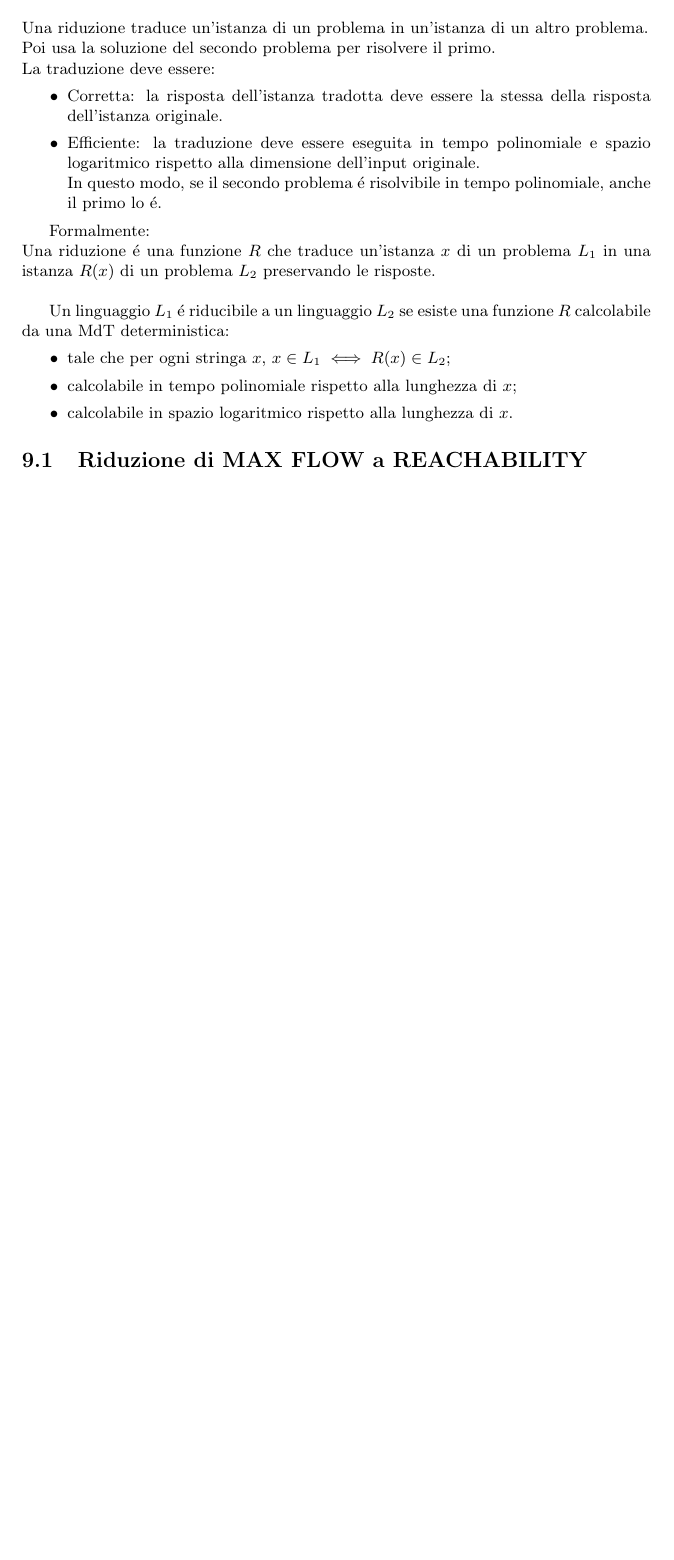
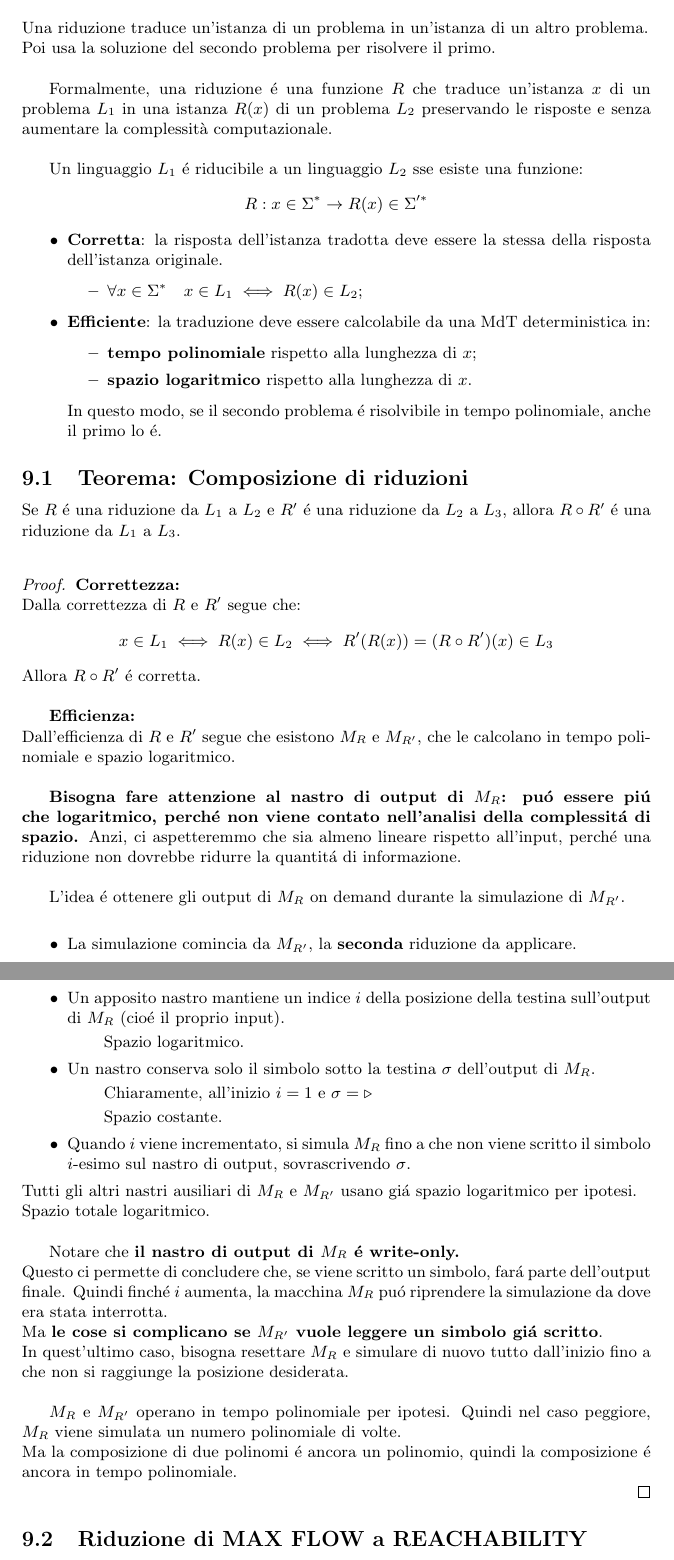
Before and after one commit to gyus-e/computational-complexity-notes, a LaTeX document (main.tex, which reads 10_Riduzioni.tex, problemi.sty): part of page 42 of 48 before the commit and two parts of pages 42 and 43 of 49 after it, the two joined at a grey line, cut so that both start at the same text, the shorter picture padded with empty space. Compiled offline with pdfLaTeX.

Commit message:
riduzioni

```diff
--- a/10_Riduzioni.tex
+++ b/10_Riduzioni.tex
@@ -1,23 +1,76 @@
 \section{Riduzioni}
 Una riduzione traduce un'istanza di un problema in un'istanza di un altro problema. \\
 Poi usa la soluzione del secondo problema per risolvere il primo. \\
-La traduzione deve essere:
+
+Formalmente, una riduzione é una funzione $R$ che traduce un'istanza $x$ di un problema $L_1$ in una istanza $R(x)$ di un problema $L_2$
+preservando le risposte e senza aumentare la complessità computazionale. \\
+
+Un linguaggio $L_1$ é riducibile a un linguaggio $L_2$ sse esiste una funzione:
+\[
+R : x \in \Sigma^* \to R(x) \in \Sigma'^*
+\]
 \begin{itemize}
-    \item Corretta: la risposta dell'istanza tradotta deve essere la stessa della risposta dell'istanza originale.
-    \item Efficiente: la traduzione deve essere eseguita in tempo polinomiale e spazio logaritmico rispetto alla dimensione dell'input originale. \\
+    \item \textbf{Corretta}: la risposta dell'istanza tradotta deve essere la stessa della risposta dell'istanza originale.
+        \begin{itemize}
+        \item $\forall x \in \Sigma^* \quad x \in L_1 \iff R(x) \in L_2$;
+        \end{itemize}
+    \item \textbf{Efficiente}: la traduzione deve essere calcolabile da una MdT deterministica in:
+        \begin{itemize}
+        \item \textbf{tempo polinomiale} rispetto alla lunghezza di $x$;
+        \item \textbf{spazio logaritmico} rispetto alla lunghezza di $x$.
+    \end{itemize}
+
     In questo modo, se il secondo problema é risolvibile in tempo polinomiale, anche il primo lo é.
 \end{itemize}
 
-Formalmente: \\
-Una riduzione é una funzione $R$ che traduce un'istanza $x$ di un problema $L_1$ in una istanza $R(x)$ di un problema $L_2$
-preservando le risposte. \\
 
-Un linguaggio $L_1$ é riducibile a un linguaggio $L_2$ se esiste una funzione $R$ calcolabile da una MdT deterministica:
-\begin{itemize}
-\item tale che per ogni stringa $x$, $x \in L_1 \iff R(x) \in L_2$;
-\item calcolabile in tempo polinomiale rispetto alla lunghezza di $x$;
-\item calcolabile in spazio logaritmico rispetto alla lunghezza di $x$.
-\end{itemize}
+\subsection{Teorema: Composizione di riduzioni}
+Se $R$ é una riduzione da $L_1$ a $L_2$ e $R'$ é una riduzione da $L_2$ a $L_3$,
+allora $R \circ R'$ é una riduzione da $L_1$ a $L_3$. \\
+\begin{proof}
+    \textbf{Correttezza:} \\
+    Dalla correttezza di $R$ e $R'$ segue che:
+    \[
+    x \in L_1 \iff R(x) \in L_2 \iff R'(R(x)) = (R \circ R')(x) \in L_3
+    \]
+    Allora $R \circ R'$ é corretta. \\
+
+    \textbf{Efficienza:} \\
+    Dall'efficienza di $R$ e $R'$ segue che
+    esistono $M_R$ e $M_{R'}$, che le calcolano
+    in tempo polinomiale e spazio logaritmico. \\
+
+    \textbf{Bisogna fare attenzione al nastro di output di $M_R$:
+    puó essere piú che logaritmico, perché non viene contato
+    nell'analisi della complessitá di spazio.}
+    Anzi, ci aspetteremmo che sia almeno lineare rispetto all'input,
+    perché una riduzione non dovrebbe ridurre la quantitá di informazione. \\
+
+    L'idea é ottenere gli output di $M_R$ on demand durante la simulazione di $M_{R'}$. \\
+    \begin{itemize}
+        \item La simulazione comincia da $M_{R'}$, la \textbf{seconda} riduzione da applicare.
+        \item Un apposito nastro mantiene un indice $i$ della posizione della testina sull'output di $M_R$ (cioé il proprio input).
+        \subitem Spazio logaritmico.
+        \item Un nastro conserva solo il simbolo sotto la testina $\sigma$ dell'output di $M_R$.
+        \subitem Chiaramente, all'inizio $i=1$ e $\sigma = \triangleright$
+        \subitem Spazio costante.
+        \item Quando $i$ viene incrementato, si simula $M_R$
+        fino a che non viene scritto il simbolo $i$-esimo sul nastro di output,
+        sovrascrivendo $\sigma$.
+    \end{itemize}
+    Tutti gli altri nastri ausiliari di $M_R$ e $M_{R'}$ usano giá spazio logaritmico per ipotesi. \\
+    Spazio totale logaritmico. \\
+
+    Notare che \textbf{il nastro di output di $M_R$ é write-only.} \\
+    Questo ci permette di concludere che, se viene scritto un simbolo, fará parte dell'output finale.
+    Quindi finché $i$ aumenta, la macchina $M_R$ puó riprendere la simulazione da dove era stata interrotta. \\
+    Ma \textbf{le cose si complicano se $M_{R'}$ vuole leggere un simbolo giá scritto}. \\
+    In quest'ultimo caso, bisogna resettare $M_R$ e simulare di nuovo tutto dall'inizio
+    fino a che non si raggiunge la posizione desiderata. \\
+
+    $M_R$ e $M_{R'}$ operano in tempo polinomiale per ipotesi. Quindi nel caso peggiore, $M_R$ viene simulata un numero polinomiale di volte. \\
+    Ma la composizione di due polinomi é ancora un polinomio, quindi la composizione é ancora in tempo polinomiale. \\
+\end{proof}
 
 
 \subsection{Riduzione di $\MAXFLOW$ a $\REACHABILITY$}
--- a/problemi.sty
+++ b/problemi.sty
@@ -18,6 +18,14 @@
     \text{BIPARTITE MATCHING}
 }
 
+\newcommand{\kSAT}[0]{%
+    \text{k-SAT}
+}
+
+\newcommand{\CNFSAT}[0]{%
+    \text{CNF-SAT}
+}
+
 \newcommand{\SAT}[0]{%
     \text{SAT}
 }
```
Also changed, not shown: 04-Problemi.tex (+9 -2 lines), 10_Riduzioni.tex (2 more changed lines).
